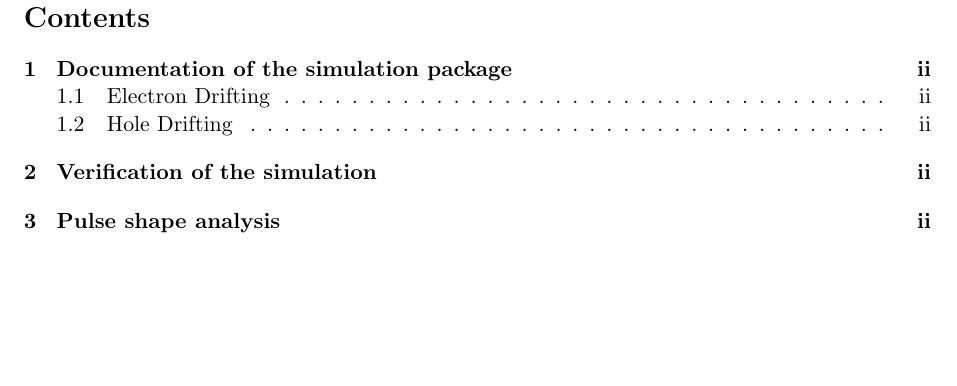
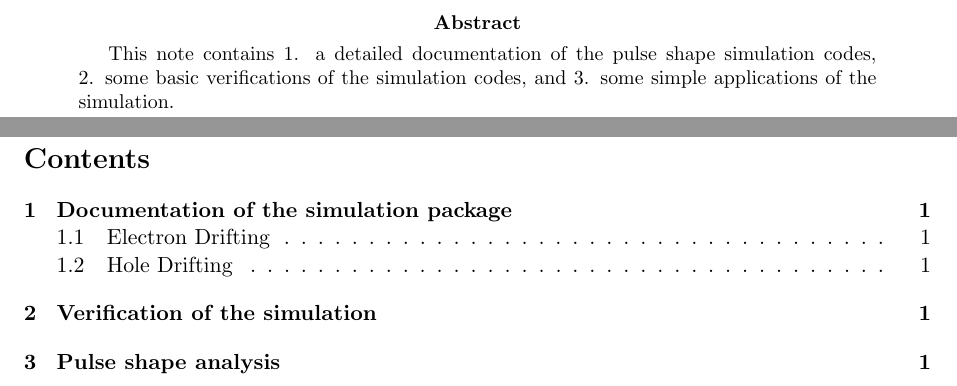
Before and after one commit to jintonic/GSTR-08-M007, a LaTeX paper (GSTR-08-M00x.tex): part of page 2 of 4 before the commit and two parts of pages 1 and 2 of 4 after it, the two joined at a grey line, cut at the place of the change, the shorter picture padded with empty space. Compiled offline with pdfLaTeX.

Commit message:
added abstract
git-svn-id: file:///home/jingliu/home/jing.liu/svn/PSSnote/trunk@128 a066fb6a-a811-11dc-9a5e-f027034fa78f

```diff
--- a/GSTR-08-M00x.tex
+++ b/GSTR-08-M00x.tex
@@ -67,10 +67,10 @@ Daniel Lenz, Jing Liu
 Max-Planck-Institut f\"ur Physik, M\"unchen, Germany
 }
 \vspace{2.0cm}
-
+\begin{abstract}
+  This note contains 1. a detailed documentation of the pulse shape   simulation codes, 2. some basic verifications of the simulation   codes, and 3. some simple applications of the simulation.
+\end{abstract}
 \end{center}
-
-
 
 \end{titlepage}
 
@@ -82,7 +82,7 @@ Max-Planck-Institut f\"ur Physik, M\"unchen, Germany
 
 \tableofcontents
 
-\pagebreak
+\pagebreak \setcounter{page}{1} \pagenumbering{arabic}
 
 % --------------------------------------------------------
 % main body
```
